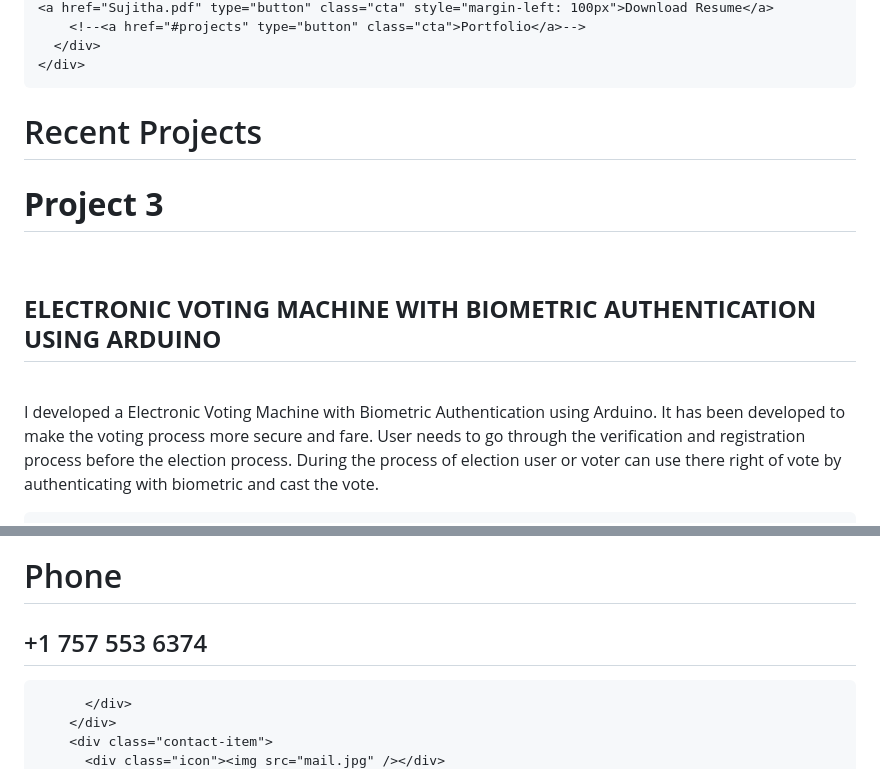
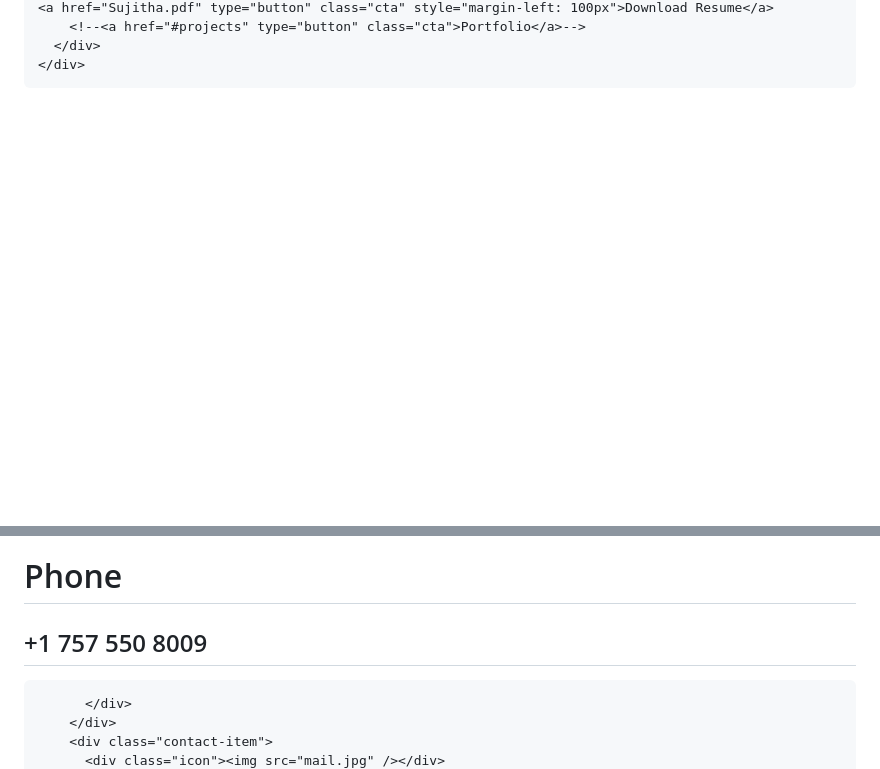
Before and after one commit to Sujithavarma/Sujitha_Varma, a Markdown page: README.md, 2 parts joined by grey strips. Drawn GitHub-style; blank space fills up the shorter version.

```diff
--- a/README.md
+++ b/README.md
@@ -53,21 +55,4 @@
   </section>
   <!-- End Hero Section  -->
 
-  <!-- Projects Section -->
-  <section id="projects">
-    <div class="projects container">
-      <div class="projects-header">
-        <h1 class="section-title">Recent <span>Projects</span></h1>
-      </div>
-      <div class="all-projects">
-      <div class="project-item">
-          <div class="project-info">
-            <h1><b>Project 3</b></h1><br>
-            <h2><b>ELECTRONIC VOTING MACHINE WITH BIOMETRIC AUTHENTICATION USING ARDUINO</b></h2><br>
-            <p>I developed a Electronic Voting Machine with Biometric Authentication using Arduino. It has been developed to make the voting process more secure
-and fare. User needs to go through the verification and registration process before the election process. During the process of election user or voter can use there
-right of vote by authenticating with biometric and cast the vote.
-</p>
-          </div>
-          <div class="project-img">
 
@@ -114,7 +70,7 @@ right of vote by authenticating with biometric and cast the vote.
           <div class="icon"><img src="phone.jpg" /></div>
           <div class="contact-info">
             <h1>Phone</h1>
-            <h2>+1 757 553 6374</h2>
+            <h2>+1 757 550 8009</h2>
 
           </div>
         </div>
```
Also changed, not shown: other parts of README.md (+6 -33 lines).
